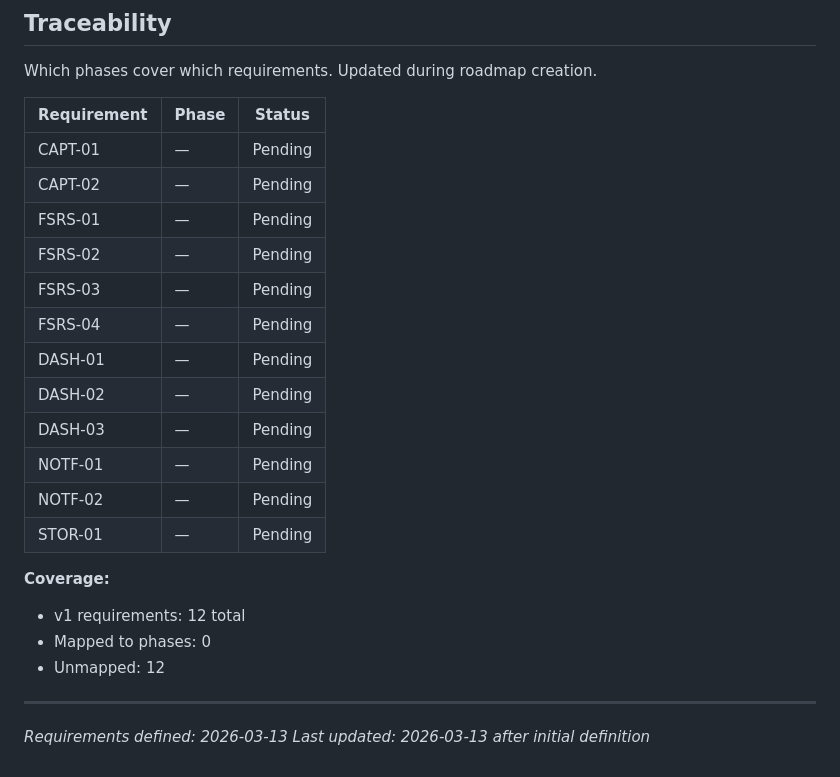
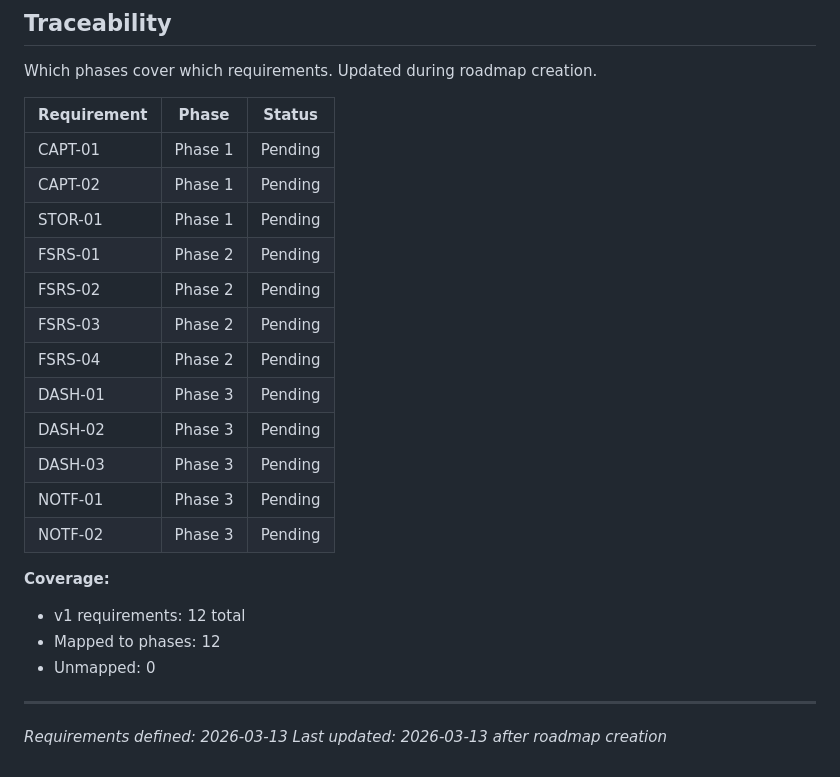
Before and after one commit to sumiyuan/AnkLeet, a Markdown page: .planning/REQUIREMENTS.md, the part around the change. Rendered like a GitHub page.

Commit message:
docs: create roadmap (3 phases)

```diff
--- a/.planning/REQUIREMENTS.md
+++ b/.planning/REQUIREMENTS.md
@@ -68,24 +68,24 @@ Which phases cover which requirements. Updated during roadmap creation.
 
 | Requirement | Phase | Status |
 |-------------|-------|--------|
-| CAPT-01 | — | Pending |
-| CAPT-02 | — | Pending |
-| FSRS-01 | — | Pending |
-| FSRS-02 | — | Pending |
-| FSRS-03 | — | Pending |
-| FSRS-04 | — | Pending |
-| DASH-01 | — | Pending |
-| DASH-02 | — | Pending |
-| DASH-03 | — | Pending |
-| NOTF-01 | — | Pending |
-| NOTF-02 | — | Pending |
-| STOR-01 | — | Pending |
+| CAPT-01 | Phase 1 | Pending |
+| CAPT-02 | Phase 1 | Pending |
+| STOR-01 | Phase 1 | Pending |
+| FSRS-01 | Phase 2 | Pending |
+| FSRS-02 | Phase 2 | Pending |
+| FSRS-03 | Phase 2 | Pending |
+| FSRS-04 | Phase 2 | Pending |
+| DASH-01 | Phase 3 | Pending |
+| DASH-02 | Phase 3 | Pending |
+| DASH-03 | Phase 3 | Pending |
+| NOTF-01 | Phase 3 | Pending |
+| NOTF-02 | Phase 3 | Pending |
 
 **Coverage:**
 - v1 requirements: 12 total
-- Mapped to phases: 0
-- Unmapped: 12
+- Mapped to phases: 12
+- Unmapped: 0
 
 ---
 *Requirements defined: 2026-03-13*
-*Last updated: 2026-03-13 after initial definition*
+*Last updated: 2026-03-13 after roadmap creation*
```
Also changed, not shown: .planning/ROADMAP.md (added, +64 -0 lines), .planning/STATE.md (added, +63 -0 lines).
